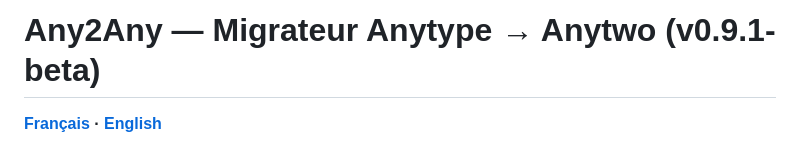
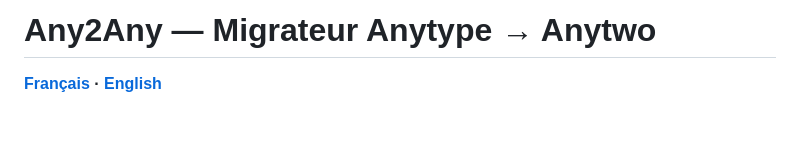
Before and after one commit to Shampra/Any2Any, a Markdown page: README.md, the part around the change. Rendered like a GitHub page; blank space fills up the shorter version.

```diff
--- a/README.md
+++ b/README.md
@@ -1,4 +1,4 @@
-# Any2Any — Migrateur Anytype → Anytwo (v0.9.1-beta)
+# Any2Any — Migrateur Anytype → Anytwo
 
 **[Français](README.md) · [English](README.en.md)**
 
```
Also changed, not shown: README.en.md (+1 -1 lines).
